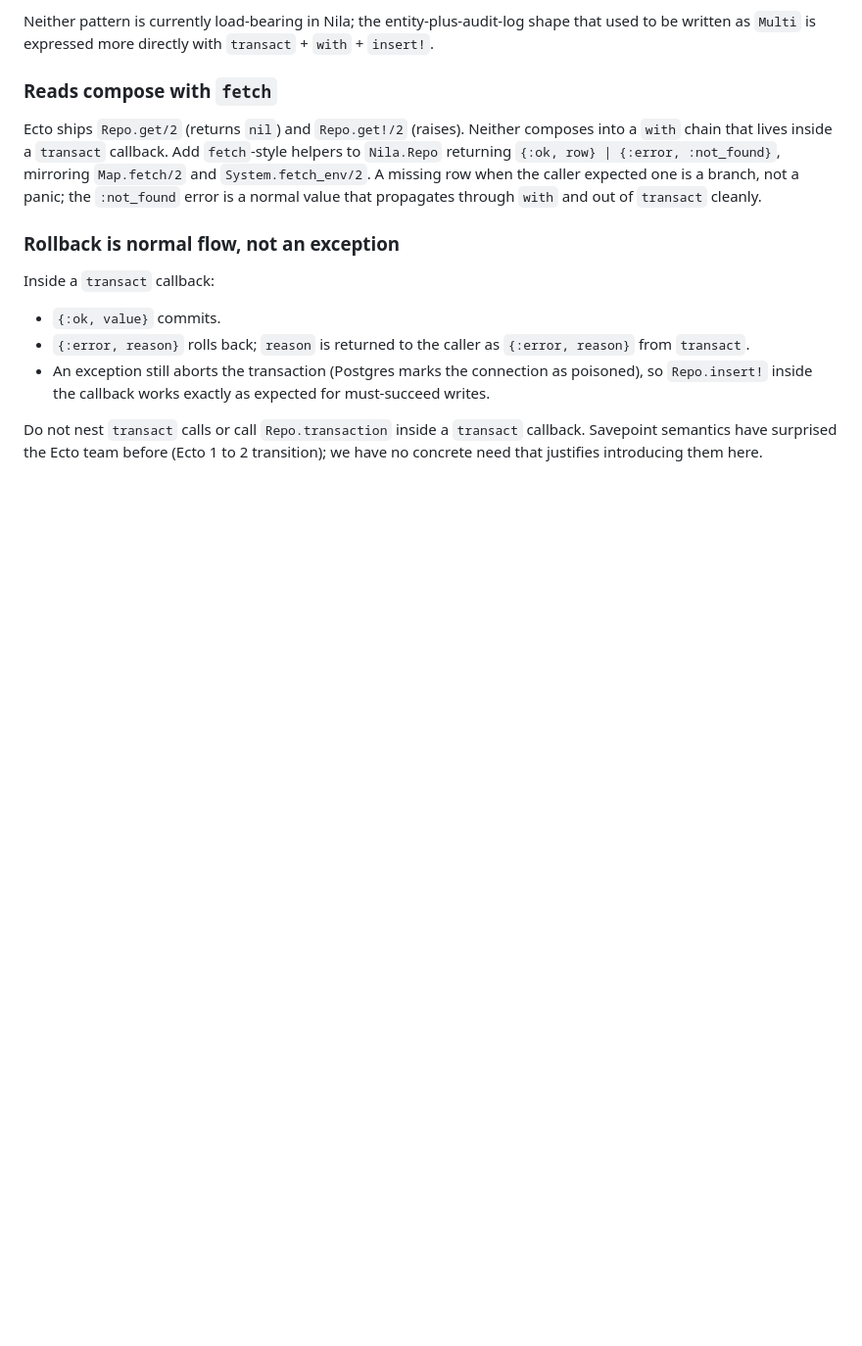
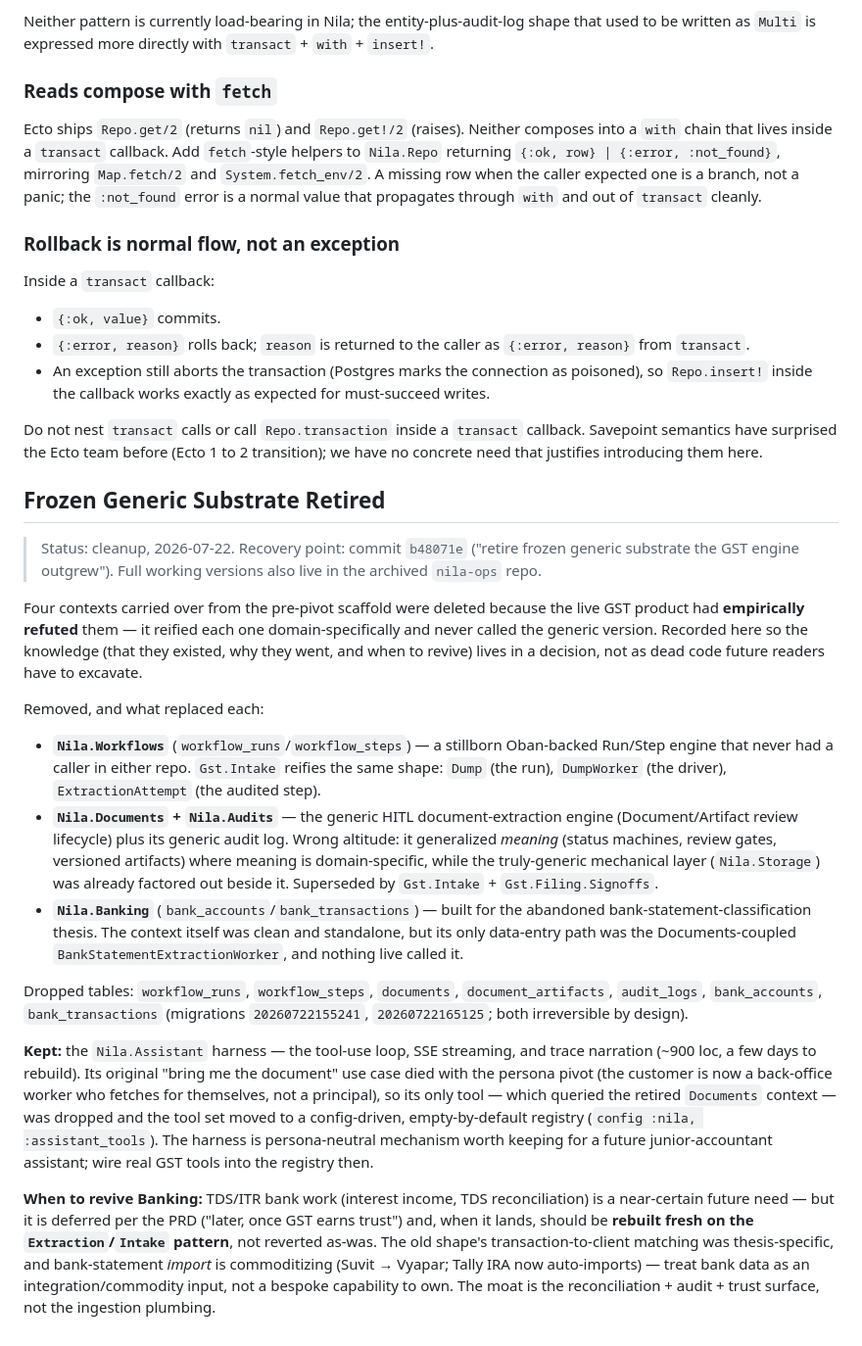
Before and after one commit to KaguyaHQ/nila, a Markdown page: docs/decisions.md, the part around the change. Shown at 98% size. Drawn GitHub-style; blank space fills up the shorter version.

Commit message:
docs: record the frozen-substrate retirement decision
Forwarding address for b48071e: what was removed (Workflows, Documents,
Audits, Banking), why (GST reified each domain-specifically), and when to
revive Banking (TDS/ITR, rebuilt on Extraction/Intake, not reverted).

```diff
--- a/docs/decisions.md
+++ b/docs/decisions.md
@@ -194,3 +194,54 @@ Inside a `transact` callback:
 Do not nest `transact` calls or call `Repo.transaction` inside a `transact`
 callback. Savepoint semantics have surprised the Ecto team before (Ecto 1 to
 2 transition); we have no concrete need that justifies introducing them here.
+
+## Frozen Generic Substrate Retired
+
+> Status: cleanup, 2026-07-22. Recovery point: commit `b48071e`
+> ("retire frozen generic substrate the GST engine outgrew"). Full working
+> versions also live in the archived `nila-ops` repo.
+
+Four contexts carried over from the pre-pivot scaffold were deleted because the
+live GST product had **empirically refuted** them — it reified each one
+domain-specifically and never called the generic version. Recorded here so the
+knowledge (that they existed, why they went, and when to revive) lives in a
+decision, not as dead code future readers have to excavate.
+
+Removed, and what replaced each:
+
+- **`Nila.Workflows`** (`workflow_runs`/`workflow_steps`) — a stillborn
+  Oban-backed Run/Step engine that never had a caller in either repo.
+  `Gst.Intake` reifies the same shape: `Dump` (the run), `DumpWorker` (the
+  driver), `ExtractionAttempt` (the audited step).
+- **`Nila.Documents` + `Nila.Audits`** — the generic HITL document-extraction
+  engine (Document/Artifact review lifecycle) plus its generic audit log. Wrong
+  altitude: it generalized *meaning* (status machines, review gates, versioned
+  artifacts) where meaning is domain-specific, while the truly-generic mechanical
+  layer (`Nila.Storage`) was already factored out beside it. Superseded by
+  `Gst.Intake` + `Gst.Filing.Signoffs`.
+- **`Nila.Banking`** (`bank_accounts`/`bank_transactions`) — built for the
+  abandoned bank-statement-classification thesis. The context itself was clean and
+  standalone, but its only data-entry path was the Documents-coupled
+  `BankStatementExtractionWorker`, and nothing live called it.
+
+Dropped tables: `workflow_runs`, `workflow_steps`, `documents`,
+`document_artifacts`, `audit_logs`, `bank_accounts`, `bank_transactions`
+(migrations `20260722155241`, `20260722165125`; both irreversible by design).
+
+**Kept:** the `Nila.Assistant` harness — the tool-use loop, SSE streaming, and
+trace narration (~900 loc, a few days to rebuild). Its original "bring me the
+document" use case died with the persona pivot (the customer is now a back-office
+worker who fetches for themselves, not a principal), so its only tool — which
+queried the retired `Documents` context — was dropped and the tool set moved to
+a config-driven, empty-by-default registry (`config :nila, :assistant_tools`).
+The harness is persona-neutral mechanism worth keeping for a future
+junior-accountant assistant; wire real GST tools into the registry then.
+
+**When to revive Banking:** TDS/ITR bank work (interest income, TDS
+reconciliation) is a near-certain future need — but it is deferred per the PRD
+("later, once GST earns trust") and, when it lands, should be **rebuilt fresh on
+the `Extraction`/`Intake` pattern**, not reverted as-was. The old shape's
+transaction-to-client matching was thesis-specific, and bank-statement *import*
+is commoditizing (Suvit → Vyapar; Tally IRA now auto-imports) — treat bank data
+as an integration/commodity input, not a bespoke capability to own. The moat is
+the reconciliation + audit + trust surface, not the ingestion plumbing.
```
